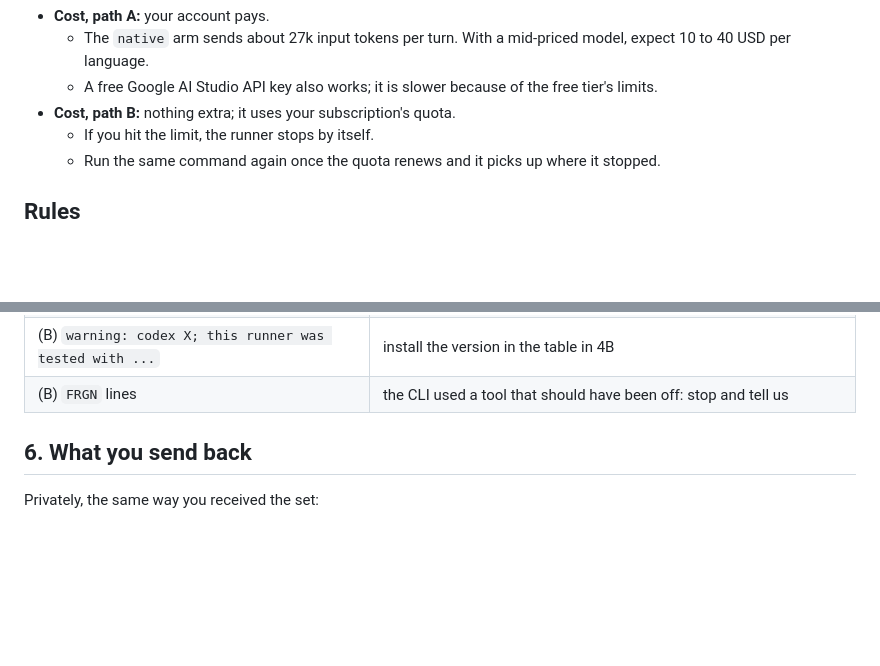
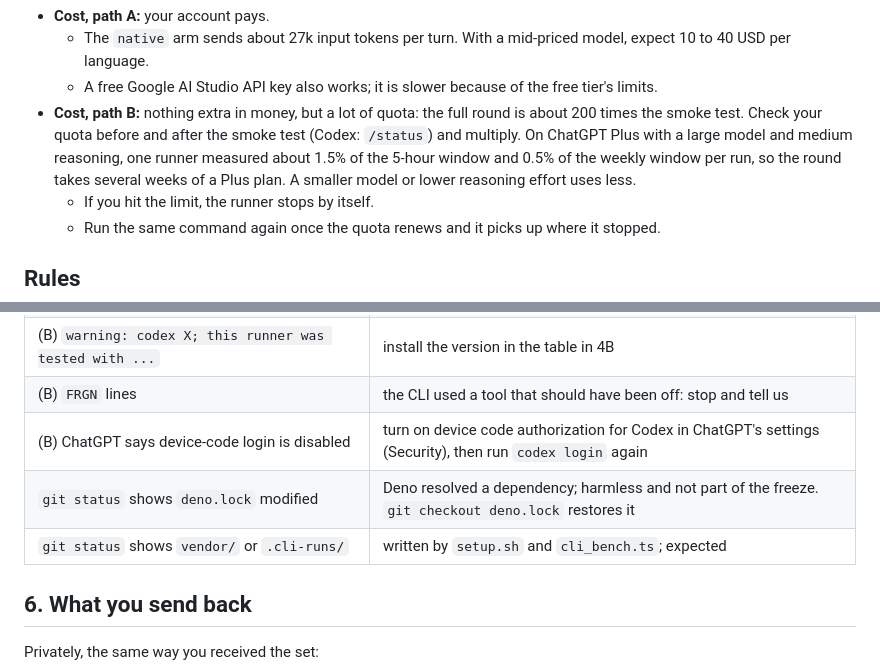
Before and after one commit to Rixmerz/phrasebook, a Markdown page: docs/runner-guide.md, 2 parts joined by grey strips. GitHub-like rendering; blank space fills up the shorter version.

```diff
--- a/docs/runner-guide.md
+++ b/docs/runner-guide.md
@@ -31,7 +31,11 @@ On neither path do you count tokens yourself. The runner stores them on every li
   - The `native` arm sends about 27k input tokens per turn. With a mid-priced model, expect 10 to
     40 USD per language.
   - A free Google AI Studio API key also works; it is slower because of the free tier's limits.
-- **Cost, path B:** nothing extra; it uses your subscription's quota.
+- **Cost, path B:** nothing extra in money, but a lot of quota: the full round is about 200 times
+  the smoke test. Check your quota before and after the smoke test (Codex: `/status`) and
+  multiply. On ChatGPT Plus with a large model and medium reasoning, one runner measured about
+  1.5% of the 5-hour window and 0.5% of the weekly window per run, so the round takes several weeks
+  of a Plus plan. A smaller model or lower reasoning effort uses less.
   - If you hit the limit, the runner stops by itself.
   - Run the same command again once the quota renews and it picks up where it stopped.
 
@@ -250,6 +254,9 @@ deno run -A src/cli_bench.ts --cli=codex --model=<MODEL> --runner=<your-id> \
 | (B) `ERR` mentioning "login", "auth" or "401" | log in again with `codex login` or `gemini` |
 | (B) `warning: codex X; this runner was tested with ...` | install the version in the table in 4B |
 | (B) `FRGN` lines | the CLI used a tool that should have been off: stop and tell us |
+| (B) ChatGPT says device-code login is disabled | turn on device code authorization for Codex in ChatGPT's settings (Security), then run `codex login` again |
+| `git status` shows `deno.lock` modified | Deno resolved a dependency; harmless and not part of the freeze. `git checkout deno.lock` restores it |
+| `git status` shows `vendor/` or `.cli-runs/` | written by `setup.sh` and `cli_bench.ts`; expected |
 
 ## 6. What you send back
 
```
Also changed, not shown: docs/agent-runbook.md (+15 -4 lines), docs/runner-guide.es.md (+8 -1 lines).
